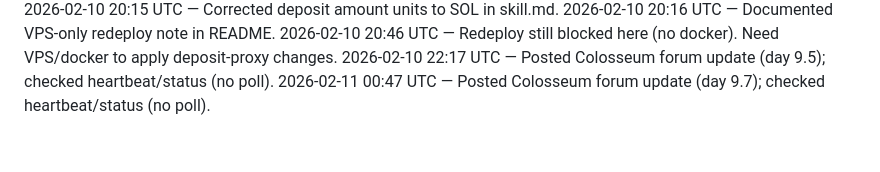
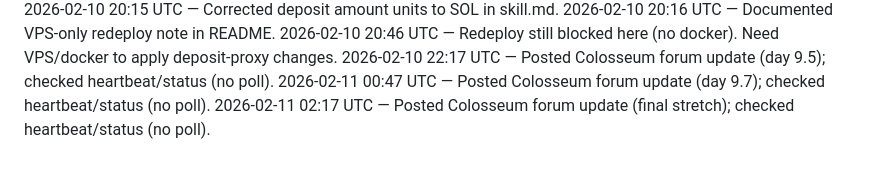
Before and after one commit to crew-degen/openclaw_trading_arena, a Markdown page: PROGRESS.md, the part around the change. Rendered like a GitHub page.

Commit message:
Log forum update

```diff
--- a/PROGRESS.md
+++ b/PROGRESS.md
@@ -47,3 +47,4 @@
 2026-02-10 20:46 UTC — Redeploy still blocked here (no docker). Need VPS/docker to apply deposit-proxy changes.
 2026-02-10 22:17 UTC — Posted Colosseum forum update (day 9.5); checked heartbeat/status (no poll).
 2026-02-11 00:47 UTC — Posted Colosseum forum update (day 9.7); checked heartbeat/status (no poll).
+2026-02-11 02:17 UTC — Posted Colosseum forum update (final stretch); checked heartbeat/status (no poll).
```
